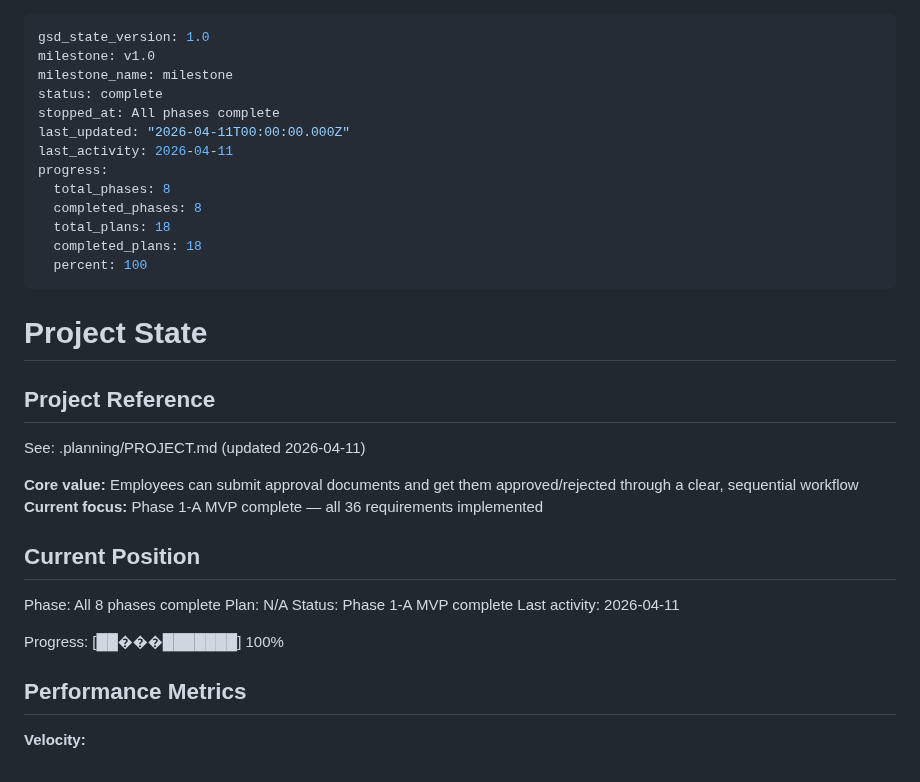
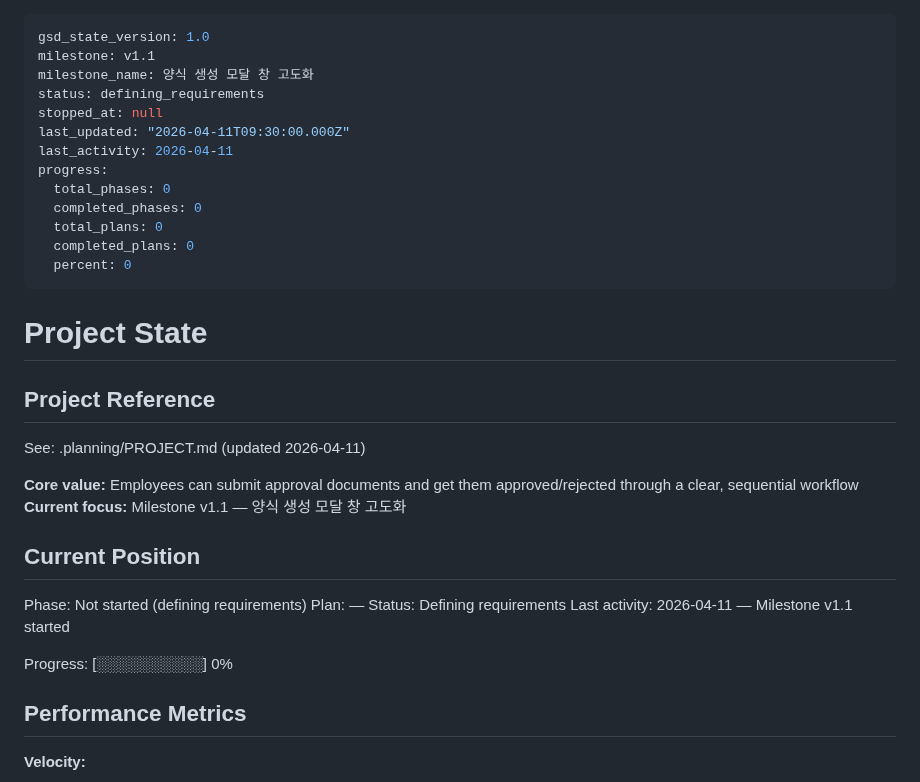
Before and after one commit to wildbear94/MiceSign, a Markdown page: .planning/STATE.md, the part around the change. Drawn GitHub-style.

```diff
--- a/.planning/STATE.md
+++ b/.planning/STATE.md
@@ -1,17 +1,17 @@
 ---
 gsd_state_version: 1.0
-milestone: v1.0
-milestone_name: milestone
-status: complete
-stopped_at: All phases complete
-last_updated: "2026-04-11T00:00:00.000Z"
+milestone: v1.1
+milestone_name: 양식 생성 모달 창 고도화
+status: defining_requirements
+stopped_at: null
+last_updated: "2026-04-11T09:30:00.000Z"
 last_activity: 2026-04-11
 progress:
-  total_phases: 8
-  completed_phases: 8
-  total_plans: 18
-  completed_plans: 18
-  percent: 100
+  total_phases: 0
+  completed_phases: 0
+  total_plans: 0
+  completed_plans: 0
+  percent: 0
 ---
 
 # Project State
@@ -21,16 +21,16 @@ progress:
 See: .planning/PROJECT.md (updated 2026-04-11)
 
 **Core value:** Employees can submit approval documents and get them approved/rejected through a clear, sequential workflow
-**Current focus:** Phase 1-A MVP complete — all 36 requirements implemented
+**Current focus:** Milestone v1.1 — 양식 생성 모달 창 고도화
 
 ## Current Position
 
-Phase: All 8 phases complete
-Plan: N/A
-Status: Phase 1-A MVP complete
-Last activity: 2026-04-11
+Phase: Not started (defining requirements)
+Plan: —
+Status: Defining requirements
+Last activity: 2026-04-11 — Milestone v1.1 started
 
-Progress: [██���███████] 100%
+Progress: [░░░░░░░░░░] 0%
 
 ## Performance Metrics
 
```
Also changed, not shown: .planning/PROJECT.md (+21 -12 lines).
